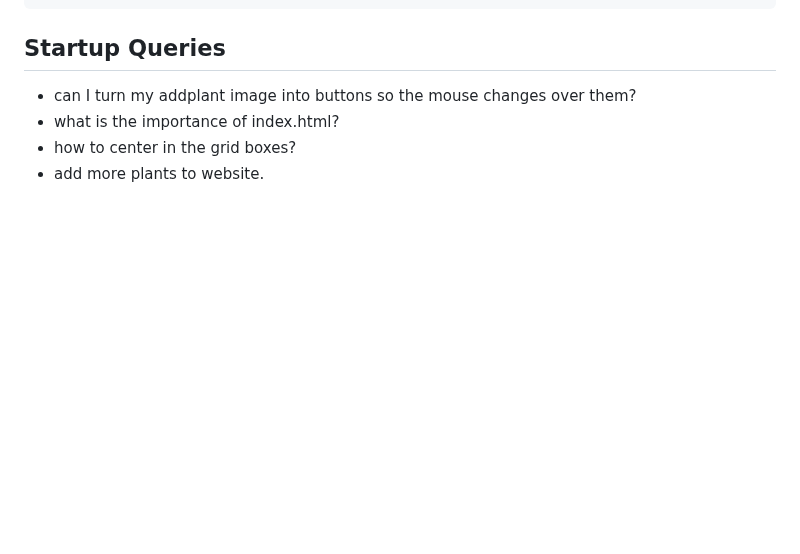
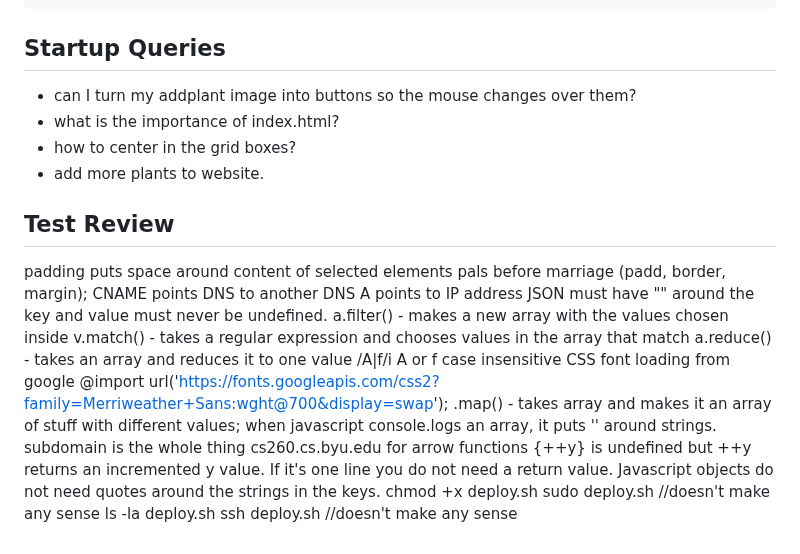
Before and after one commit to MemoryofLight/startup, a Markdown page: README.md, the part around the change. Rendered like a GitHub page; blank space fills up the shorter version.

```diff
--- a/README.md
+++ b/README.md
@@ -1107,3 +1107,23 @@ That being said, many of the methods that work on arrays can also be used on Nod
 - what is the importance of index.html?
 - how to center in the grid boxes?
 - add more plants to website.
+## Test Review
+padding puts space around content of selected elements
+pals before marriage (padd, border, margin);
+CNAME points DNS to another DNS
+A points to IP address
+JSON must have "" around the key and value must never be undefined.
+a.filter() - makes a new array with the values chosen inside
+v.match() - takes a regular expression and chooses values in the array that match
+a.reduce() - takes an array and reduces it to one value
+/A|f/i A or f case insensitive
+CSS font loading from google @import url('https://fonts.googleapis.com/css2?family=Merriweather+Sans:wght@700&display=swap');
+.map() - takes array and makes it an array of stuff with different values;
+when javascript console.logs an array, it puts '' around strings.
+subdomain is the whole thing cs260.cs.byu.edu
+for arrow functions {++y} is undefined but ++y returns an incremented y value. If it's one line you do not need a return value.
+Javascript objects do not need quotes around the strings in the keys.
+chmod +x deploy.sh
+sudo deploy.sh //doesn't make any sense
+ls -la deploy.sh
+ssh deploy.sh //doesn't make any sense
```
